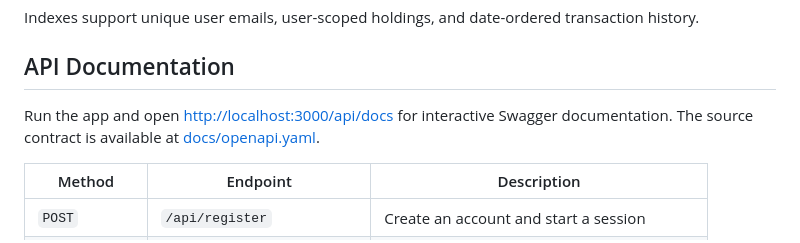
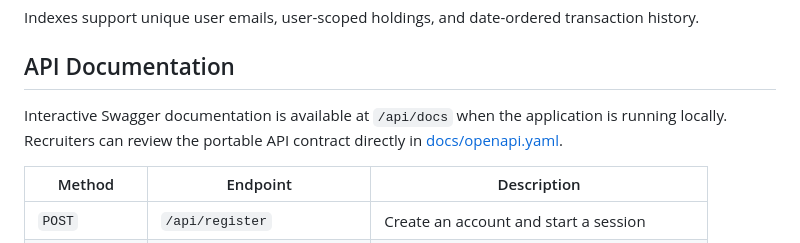
Before and after one commit to PrinceRawat423/stock-portfolio, a Markdown page: README.md, the part around the change. GitHub-like rendering.

Commit message:
docs: remove local-only API documentation link

```diff
--- a/README.md
+++ b/README.md
@@ -91,7 +91,7 @@ Indexes support unique user emails, user-scoped holdings, and date-ordered trans
 
 ## API Documentation
 
-Run the app and open [http://localhost:3000/api/docs](http://localhost:3000/api/docs) for interactive Swagger documentation. The source contract is available at [docs/openapi.yaml](docs/openapi.yaml).
+Interactive Swagger documentation is available at `/api/docs` when the application is running locally. Recruiters can review the portable API contract directly in [docs/openapi.yaml](docs/openapi.yaml).
 
 | Method | Endpoint | Description |
 | --- | --- | --- |
```
